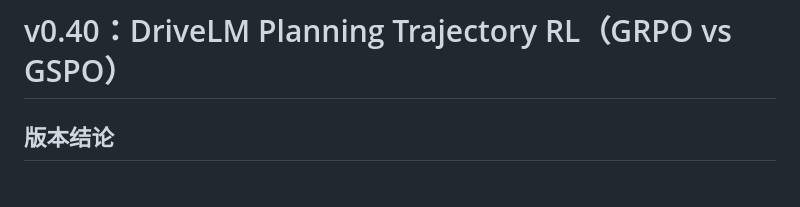
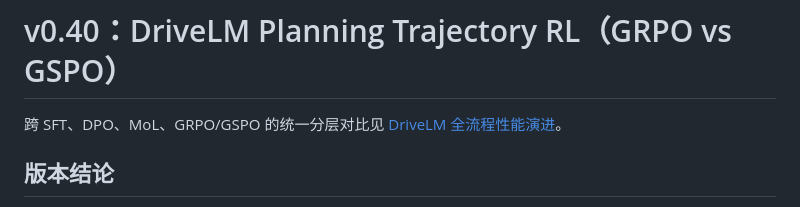
Before and after one commit to 1zhiCheng/radarmind-drivelm, a Markdown page: docs/current/VERSION_0_40_DRIVELM_TRAJECTORY_RL.md, the part around the change. Rendered like a GitHub page.

Commit message:
docs: add end-to-end performance evolution

```diff
--- a/docs/current/VERSION_0_40_DRIVELM_TRAJECTORY_RL.md
+++ b/docs/current/VERSION_0_40_DRIVELM_TRAJECTORY_RL.md
@@ -1,4 +1,6 @@
 # v0.40：DriveLM Planning Trajectory RL（GRPO vs GSPO）
+
+跨 SFT、DPO、MoL、GRPO/GSPO 的统一分层对比见 [DriveLM 全流程性能演进](DRIVELM_PIPELINE_PERFORMANCE_EVOLUTION.md)。
 
 ## 版本结论
 
```
Also changed, not shown: README.md (+42 -0 lines), docs/current/DRIVELM_PIPELINE_PERFORMANCE_EVOLUTION.md (added, +166 -0 lines).
